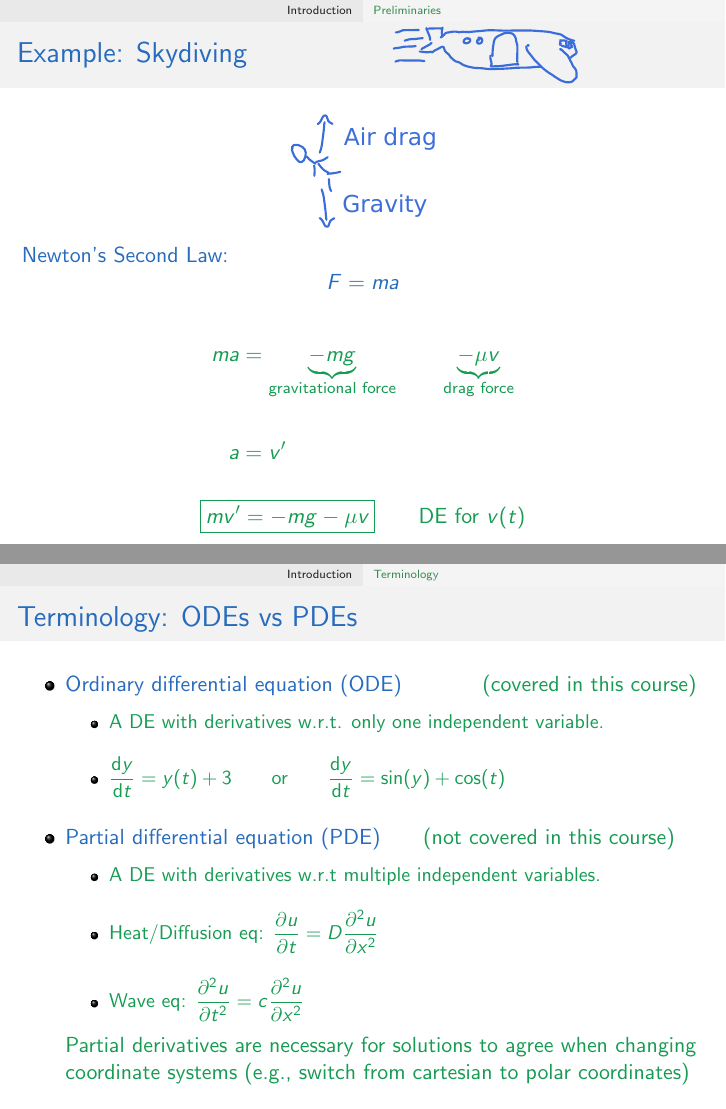
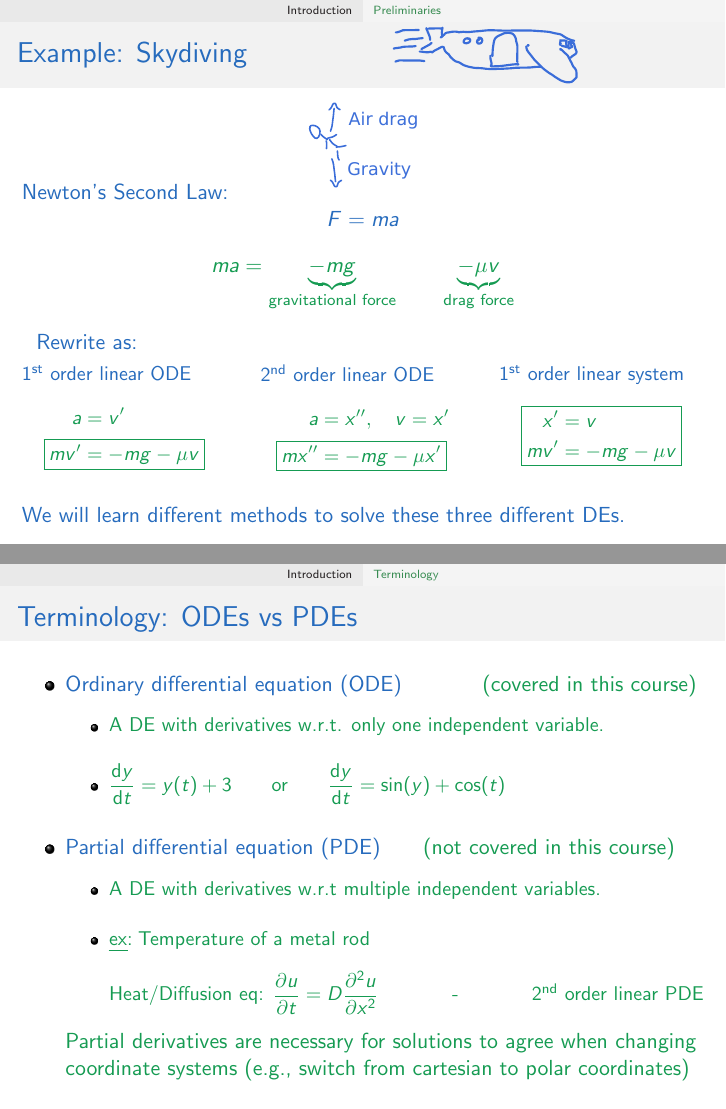
Before and after one commit to laurentmackay/MATH215-255_2023W1, LaTeX slides (Lecture_1.tex): pages 4 and 6 of 16 before the commit and pages 4 and 6 of 15 after it, joined at a grey line. Compiled offline with pdfLaTeX.

Commit message:
Lecture 1: finalized

```diff
--- a/Lecture_1.tex
+++ b/Lecture_1.tex
@@ -2,6 +2,8 @@
 
 
 \iftoggle{dualscreen}{\setbeameroption{show notes on second screen=right}}{}
+
+\usepackage{empheq}
 
 \settoggle{covered}{true}
 \begin{document}
@@ -38,18 +40,29 @@ Solving and analyzing DEs allows us to:
 \enum{\item Make predictions about the future (forecasting). \vfill \subitem{Will some variable grow unboundedly? Oscillate? Decay to zero? \vfill \item With what rate will those things happen? } \vfill \item Test  mechanisms that may explain experimental data. \vfill \subitem{e.g., determine why a variable sometimes oscillates vs. equilibrates? }}
 }
 
-\slide[Example: Skydiving \hfill\begin{minipage}{0.25\textwidth}{ \includegraphics[height=1cm]{images/airplane.pdf}}\end{minipage} ]{
+\slide[Example: Skydiving \hfill\begin{minipage}{0.25\textwidth}{ \includegraphics[height=1cm]{images/airplane.pdf}}\end{minipage} ]{\vspace{-1em}
 \begin{center}
-\includegraphics[height=2cm]{images/skydiver_solo.pdf}
-\end{center}
-Newton's Second Law:\[F=ma\]
+\includegraphics[height=1.5cm]{images/skydiver_solo.pdf}
+\end{center}\vspace{-1.5em}
+Newton's Second Law:\[F=ma\]\vspace{-2em}
 \student{\algn{
-ma &= \underbrace{-mg}_{\text{gravitational force}} \hspace{2em} \underbrace{-\mu v}_{\text{drag force}}\\\\
-a&=v'
+ma &= \underbrace{-mg}_{\text{gravitational force}} \hspace{2em} \underbrace{-\mu v}_{\text{drag force}}
+}} Rewrite as: \vfill
+\threemini[.3]{.3}{.3}{.3}{
+\small{1$^{\text{st}}$ order linear ODE}
+\student{\algn{a&=v\p\\ \Aboxed{ mv\p&=-mg-\mu v}}}
+}{
+\small{2$^{\text{nd}}$ order linear ODE}
+\student{\algn{a&=x\pp, \quad v=x\p\\ \Aboxed{mx\pp&=-mg-\mu x\p}}}
+}{
+\small{1$^{\text{st}}$ order linear system}
+\student{
+\begin{empheq}[box=\fbox]{align*}
+x\p&=v\\ mv\p&=-mg-\mu v
+\end{empheq}
+}
 }\vfill
-\[ \boxed{mv' = -mg - \mu v} \qquad \text{DE for } v(t) \]
-\vfill
-}
+We will learn different methods to solve these three different DEs.
 }
 
 \slide[Example: Ecology \hfill - \hfill Lotka-Volterra Model]{\vspace{-0.75em}
@@ -78,8 +91,8 @@ Predator-Prey  Oscillations \vfill
 \student{\subitem{A DE with derivatives w.r.t. only one independent variable. \vfill\item $\dd{y}{t} = y(t) + 3 \qquad \text{or} \qquad \dd{y}{t} = \sin(y) + \cos(t) $ }}\vfill
 \item Partial differential equation (PDE) \student{\hfill (not covered in this course)}
 \student{\vfill\subitem{A DE with derivatives w.r.t multiple independent variables. \vfill
-\item Heat/Diffusion eq: $\pd{u}{t} = D\pdn{u}{x}{2}$\vfill
-\item Wave eq: $\pdn{u}{t}{2} = c \pdn{u}{x}{2}$\vfill
+\item \ex{Temperature of a metal rod} \\~\\ Heat/Diffusion eq: $\pd{u}{t} = D\pdn{u}{x}{2}$ \hfill - \hfill 2$^{\text{nd}}$ order linear PDE\vfill
+
 }
  Partial derivatives are necessary for solutions to agree when changing coordinate systems (e.g., switch from cartesian to polar coordinates)
 }
```
Also changed, not shown: Lecture_1.pdf, Lecture_1.tex (21 more changed lines).
